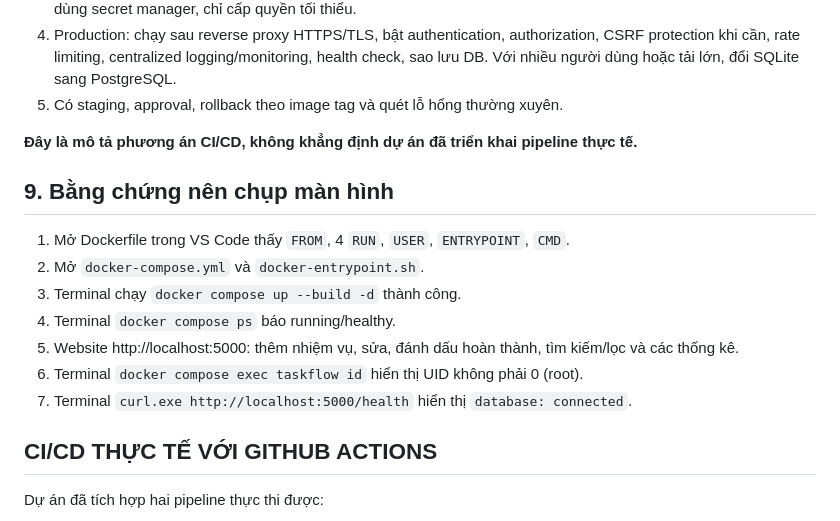
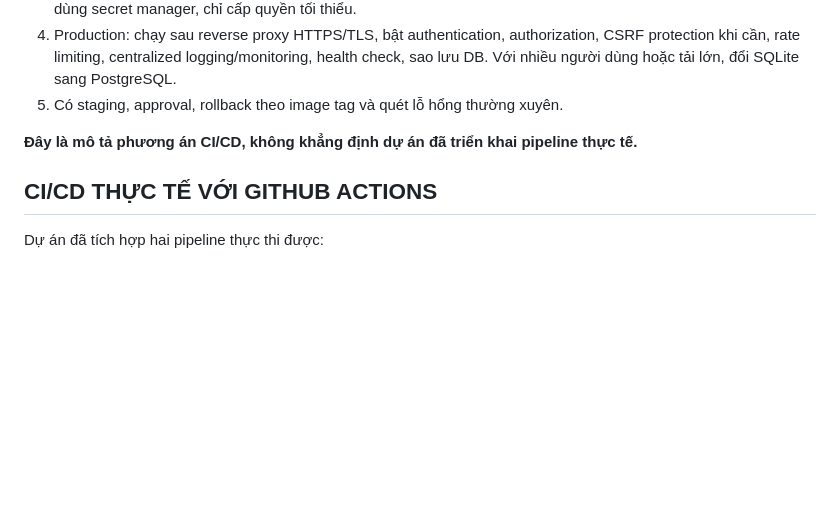
Before and after one commit to huynq714/taskflow-docker, a Markdown page: README.md, the part around the change. Rendered like a GitHub page; blank space fills up the shorter version.

```diff
--- a/README.md
+++ b/README.md
@@ -91,15 +91,6 @@ taskflow/
 
 **Đây là mô tả phương án CI/CD, không khẳng định dự án đã triển khai pipeline thực tế.**
 
-## 9. Bằng chứng nên chụp màn hình
-1. Mở Dockerfile trong VS Code thấy `FROM`, 4 `RUN`, `USER`, `ENTRYPOINT`, `CMD`.
-2. Mở `docker-compose.yml` và `docker-entrypoint.sh`.
-3. Terminal chạy `docker compose up --build -d` thành công.
-4. Terminal `docker compose ps` báo running/healthy.
-5. Website http://localhost:5000: thêm nhiệm vụ, sửa, đánh dấu hoàn thành, tìm kiếm/lọc và các thống kê.
-6. Terminal `docker compose exec taskflow id` hiển thị UID không phải 0 (root).
-7. Terminal `curl.exe http://localhost:5000/health` hiển thị `database: connected`.
-
 
 ## CI/CD THỰC TẾ VỚI GITHUB ACTIONS
 
```
